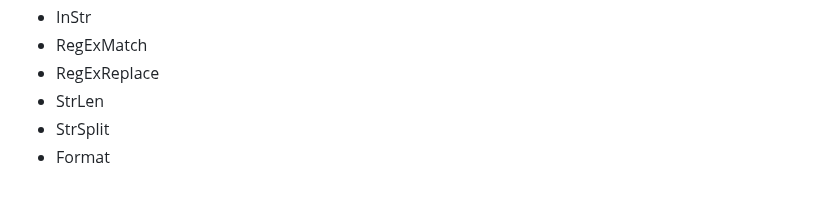
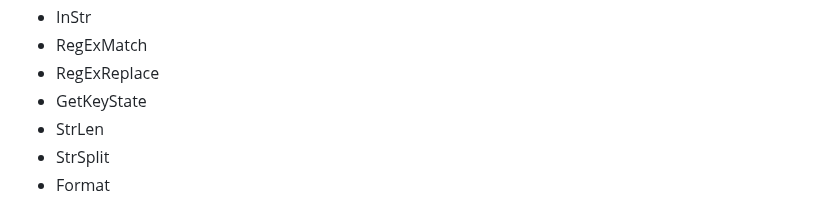
Before and after one commit to TheMaster1127/HTH, a Markdown page: README.md, the part around the change. Rendered like a GitHub page.

```diff
--- a/README.md
+++ b/README.md
@@ -138,6 +138,7 @@ Some features haven't been fully tested but should work include:
 - InStr
 - RegExMatch
 - RegExReplace
+- GetKeyState
 - StrLen
 - StrSplit
 - Format
```
